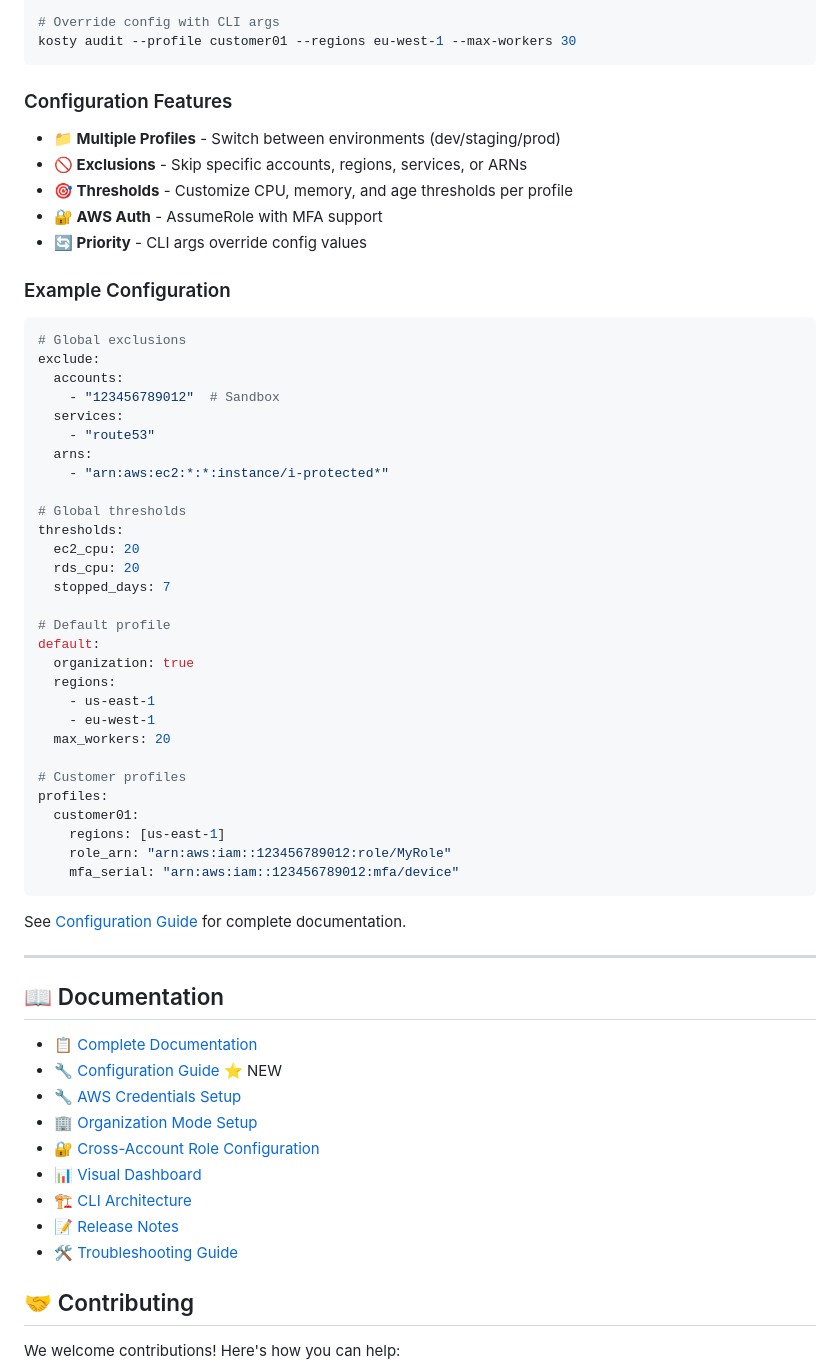
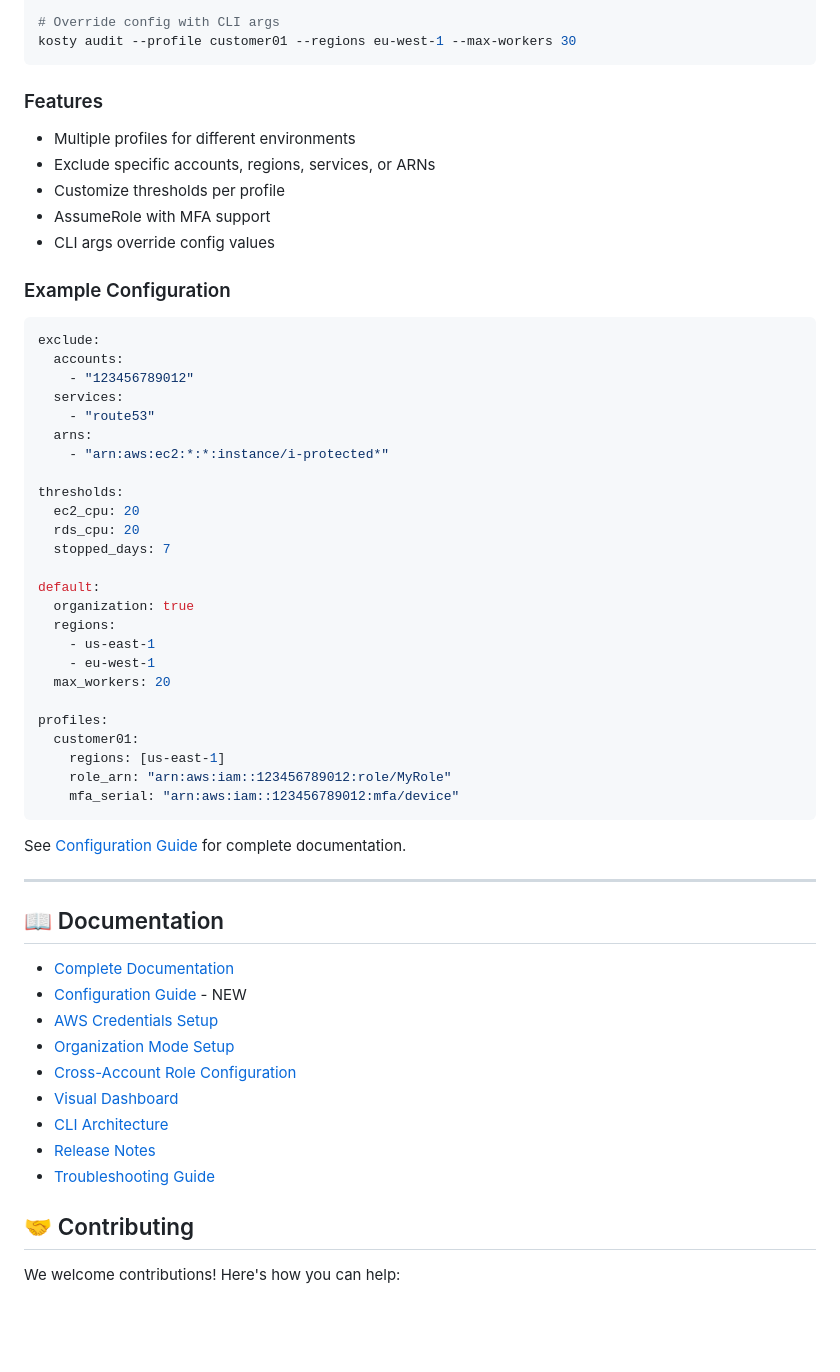
Before and after one commit to kosty-cloud/kosty, a Markdown page: README.md, the part around the change. GitHub-like rendering; blank space fills up the shorter version.

Commit message:
refactor: humanize README configuration section
- Remove emojis from feature list
- Remove YAML comments in example
- Reduce emojis in documentation links
- Change ⭐ NEW to plain - NEW

````diff
--- a/README.md
+++ b/README.md
@@ -434,33 +434,30 @@ kosty audit --config-file /path/to/config.yaml
 kosty audit --profile customer01 --regions eu-west-1 --max-workers 30
 ```
 
-### Configuration Features
+### Features
 
-- **📁 Multiple Profiles** - Switch between environments (dev/staging/prod)
-- **🚫 Exclusions** - Skip specific accounts, regions, services, or ARNs
-- **🎯 Thresholds** - Customize CPU, memory, and age thresholds per profile
-- **🔐 AWS Auth** - AssumeRole with MFA support
-- **🔄 Priority** - CLI args override config values
+- Multiple profiles for different environments
+- Exclude specific accounts, regions, services, or ARNs
+- Customize thresholds per profile
+- AssumeRole with MFA support
+- CLI args override config values
 
 ### Example Configuration
 
 ```yaml
-# Global exclusions
 exclude:
   accounts:
-    - "123456789012"  # Sandbox
+    - "123456789012"
   services:
     - "route53"
   arns:
     - "arn:aws:ec2:*:*:instance/i-protected*"
 
-# Global thresholds
 thresholds:
   ec2_cpu: 20
   rds_cpu: 20
   stopped_days: 7
 
-# Default profile
 default:
   organization: true
   regions:
@@ -468,7 +465,6 @@ default:
     - eu-west-1
   max_workers: 20
 
-# Customer profiles
 profiles:
   customer01:
     regions: [us-east-1]
@@ -482,15 +478,15 @@ See [Configuration Guide](docs/CONFIGURATION.md) for complete documentation.
 
 ## 📖 Documentation
 
-- [📋 Complete Documentation](docs/DOCUMENTATION.md)
-- [🔧 Configuration Guide](docs/CONFIGURATION.md) ⭐ NEW
-- [🔧 AWS Credentials Setup](docs/DOCUMENTATION.md#aws-credentials-setup)
-- [🏢 Organization Mode Setup](docs/DOCUMENTATION.md#organization-mode)
-- [🔐 Cross-Account Role Configuration](docs/DOCUMENTATION.md#cross-account-roles)
-- [📊 Visual Dashboard](dashboard/README.md)
-- [🏗️ CLI Architecture](docs/CLI_ARCHITECTURE.md)
-- [📝 Release Notes](docs/RELEASE_NOTES.md)
-- [🛠️ Troubleshooting Guide](docs/DOCUMENTATION.md#troubleshooting)
+- [Complete Documentation](docs/DOCUMENTATION.md)
+- [Configuration Guide](docs/CONFIGURATION.md) - NEW
+- [AWS Credentials Setup](docs/DOCUMENTATION.md#aws-credentials-setup)
+- [Organization Mode Setup](docs/DOCUMENTATION.md#organization-mode)
+- [Cross-Account Role Configuration](docs/DOCUMENTATION.md#cross-account-roles)
+- [Visual Dashboard](dashboard/README.md)
+- [CLI Architecture](docs/CLI_ARCHITECTURE.md)
+- [Release Notes](docs/RELEASE_NOTES.md)
+- [Troubleshooting Guide](docs/DOCUMENTATION.md#troubleshooting)
 
 ## 🤝 Contributing
 
````
